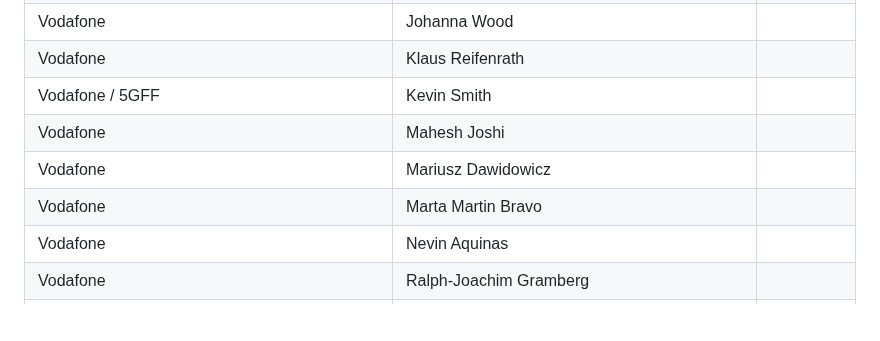
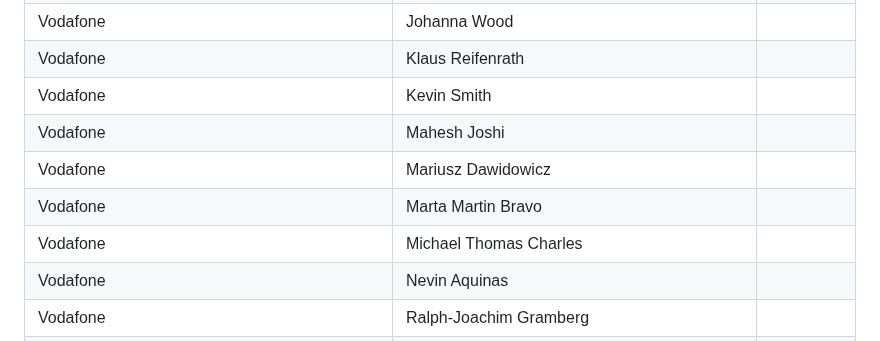
Before and after one commit to camaraproject/Governance, a Markdown page: PARTICIPANTS.MD, the part around the change. Rendered like a GitHub page; blank space fills up the shorter version.

Commit message:
Added Michael Thomas Charles, Vodafone

```diff
--- a/PARTICIPANTS.MD
+++ b/PARTICIPANTS.MD
@@ -890,10 +890,11 @@
 | Vodafone | Joao Gaspar da Silva ||
 | Vodafone | Johanna Wood ||
 | Vodafone | Klaus Reifenrath ||
-| Vodafone / 5GFF | Kevin Smith ||
+| Vodafone | Kevin Smith ||
 | Vodafone | Mahesh Joshi ||
 | Vodafone | Mariusz Dawidowicz ||
 | Vodafone | Marta Martin Bravo ||
+| Vodafone | Michael Thomas Charles ||
 | Vodafone | Nevin Aquinas ||
 | Vodafone | Ralph-Joachim Gramberg ||
 | Vodafone | Ratna Ganeshanandan ||
```
